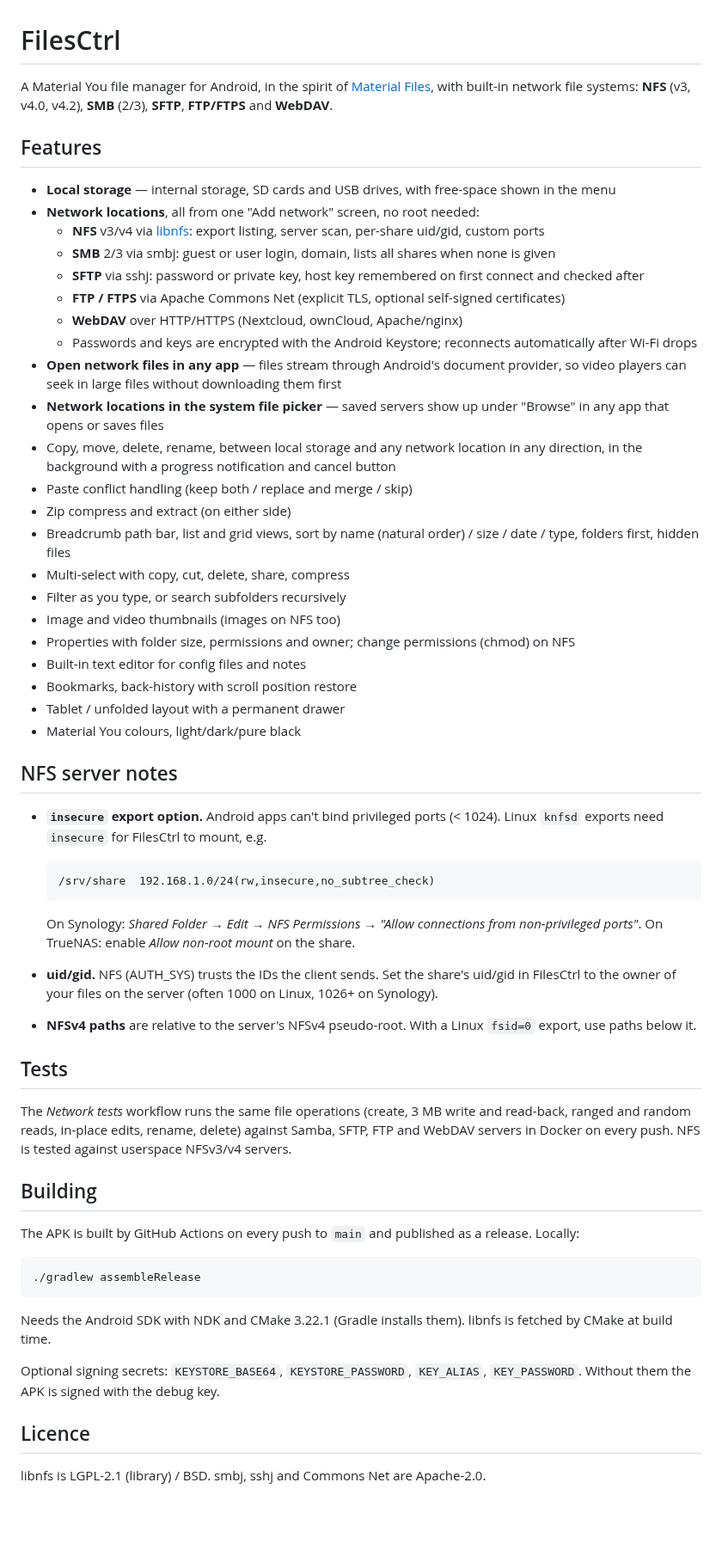
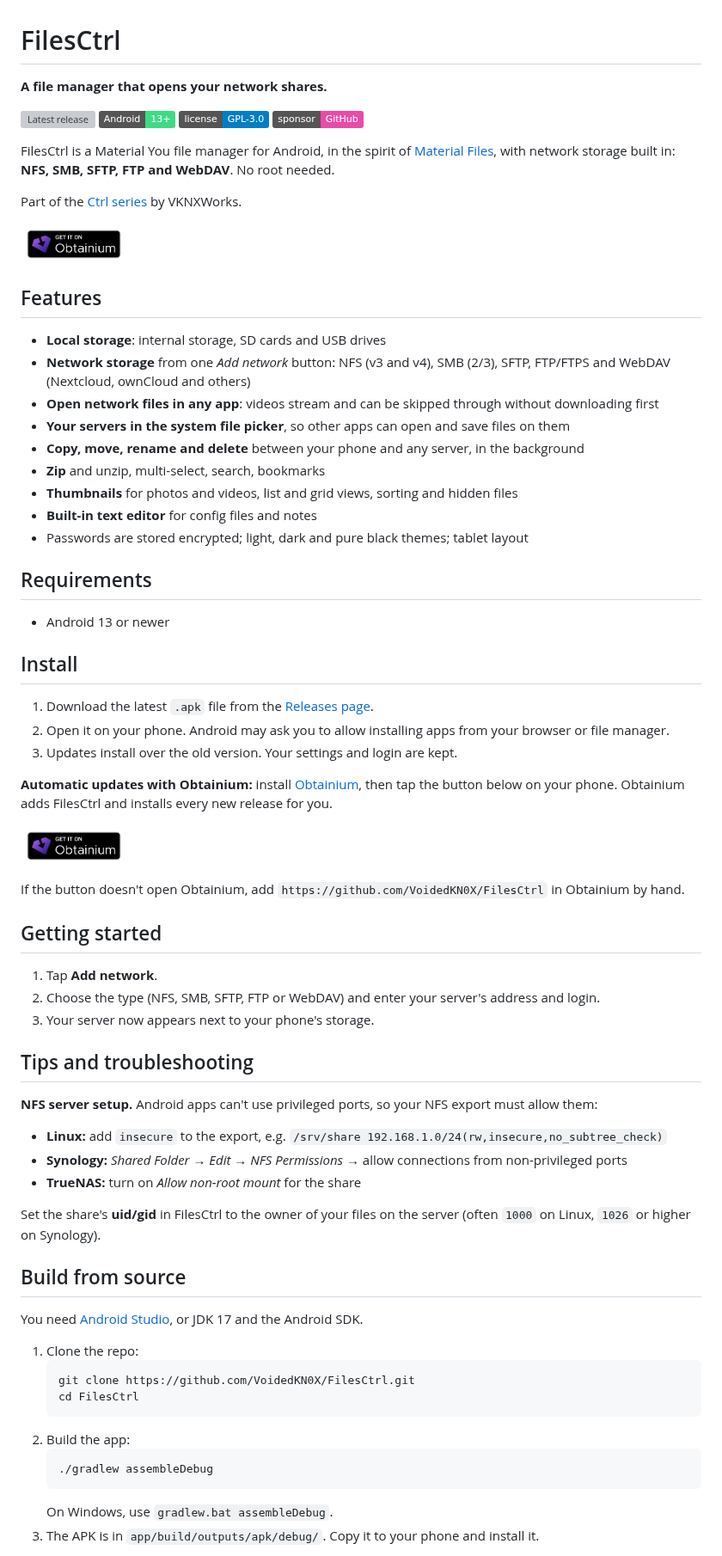
Before and after one commit to VoidedKN0X/FilesCtrl, a Markdown page: README.md, the part around one of its changes. Shown at 86% size. Rendered like a GitHub page; pictures changed too: .github/assets/badge_obtainium.png (added); badges without logos; blank space fills up the shorter version; grey boxes are pictures that could not be loaded.

Commit message:
Unify README, add GPL-3.0 license, Sponsor and Obtainium buttons
Co-Authored-By: Claude Opus 5.5 <noreply@anthropic.com>
Claude-Session: https://claude.ai/code/session_01CNcGD8opRMvHBxd2PhGwrY

````diff
--- a/README.md
+++ b/README.md
@@ -1,60 +1,72 @@
 # FilesCtrl
 
-A Material You file manager for Android, in the spirit of [Material Files](https://github.com/zhanghai/MaterialFiles), with built-in network file systems: **NFS** (v3, v4.0, v4.2), **SMB** (2/3), **SFTP**, **FTP/FTPS** and **WebDAV**.
+**A file manager that opens your network shares.**
+
+[![Latest release](https://img.shields.io/github/v/release/VoidedKN0X/FilesCtrl?label=download)](https://github.com/VoidedKN0X/FilesCtrl/releases/latest) ![Android 13+](https://img.shields.io/badge/Android-13%2B-3DDC84?logo=android&logoColor=white) [![License: GPL-3.0](https://img.shields.io/badge/license-GPL--3.0-blue)](LICENSE) [![Sponsor](https://img.shields.io/badge/sponsor-GitHub-ea4aaa?logo=githubsponsors&logoColor=white)](https://github.com/sponsors/VoidedKN0X)
+
+FilesCtrl is a Material You file manager for Android, in the spirit of [Material Files](https://github.com/zhanghai/MaterialFiles), with network storage built in: **NFS, SMB, SFTP, FTP and WebDAV**. No root needed.
+
+Part of the [Ctrl series](#the-ctrl-series) by VKNXWorks.
+
+<a href="https://apps.obtainium.imranr.dev/redirect?r=obtainium://add/https://github.com/VoidedKN0X/FilesCtrl"><img src=".github/assets/badge_obtainium.png" alt="Get it on Obtainium" height="48"></a>
 
 ## Features
 
-- **Local storage** — internal storage, SD cards and USB drives, with free-space shown in the menu
-- **Network locations**, all from one "Add network" screen, no root needed:
-  - **NFS** v3/v4 via [libnfs](https://github.com/sahlberg/libnfs): export listing, server scan, per-share uid/gid, custom ports
-  - **SMB** 2/3 via smbj: guest or user login, domain, lists all shares when none is given
-  - **SFTP** via sshj: password or private key, host key remembered on first connect and checked after
-  - **FTP / FTPS** via Apache Commons Net (explicit TLS, optional self-signed certificates)
-  - **WebDAV** over HTTP/HTTPS (Nextcloud, ownCloud, Apache/nginx)
-  - Passwords and keys are encrypted with the Android Keystore; reconnects automatically after Wi-Fi drops
-- **Open network files in any app** — files stream through Android's document provider, so video players can seek in large files without downloading them first
-- **Network locations in the system file picker** — saved servers show up under "Browse" in any app that opens or saves files
-- Copy, move, delete, rename, between local storage and any network location in any direction, in the background with a progress notification and cancel button
-- Paste conflict handling (keep both / replace and merge / skip)
-- Zip compress and extract (on either side)
-- Breadcrumb path bar, list and grid views, sort by name (natural order) / size / date / type, folders first, hidden files
-- Multi-select with copy, cut, delete, share, compress
-- Filter as you type, or search subfolders recursively
-- Image and video thumbnails (images on NFS too)
-- Properties with folder size, permissions and owner; change permissions (chmod) on NFS
-- Built-in text editor for config files and notes
-- Bookmarks, back-history with scroll position restore
-- Tablet / unfolded layout with a permanent drawer
-- Material You colours, light/dark/pure black
+- **Local storage**: internal storage, SD cards and USB drives
+- **Network storage** from one *Add network* button: NFS (v3 and v4), SMB (2/3), SFTP, FTP/FTPS and WebDAV (Nextcloud, ownCloud and others)
+- **Open network files in any app**: videos stream and can be skipped through without downloading first
+- **Your servers in the system file picker**, so other apps can open and save files on them
+- **Copy, move, rename and delete** between your phone and any server, in the background
+- **Zip** and unzip, multi-select, search, bookmarks
+- **Thumbnails** for photos and videos, list and grid views, sorting and hidden files
+- **Built-in text editor** for config files and notes
+- Passwords are stored encrypted; light, dark and pure black themes; tablet layout
 
-## NFS server notes
+## Requirements
 
-- **`insecure` export option.** Android apps can't bind privileged ports (< 1024). Linux `knfsd` exports need `insecure` for FilesCtrl to mount, e.g.
+- Android 13 or newer
 
-  ```
-  /srv/share  192.168.1.0/24(rw,insecure,no_subtree_check)
-  ```
+## Install
 
-  On Synology: *Shared Folder → Edit → NFS Permissions → "Allow connections from non-privileged ports"*. On TrueNAS: enable *Allow non-root mount* on the share.
-- **uid/gid.** NFS (AUTH_SYS) trusts the IDs the client sends. Set the share's uid/gid in FilesCtrl to the owner of your files on the server (often 1000 on Linux, 1026+ on Synology).
-- **NFSv4 paths** are relative to the server's NFSv4 pseudo-root. With a Linux `fsid=0` export, use paths below it.
+1. Download the latest `.apk` file from the [Releases page](https://github.com/VoidedKN0X/FilesCtrl/releases/latest).
+2. Open it on your phone. Android may ask you to allow installing apps from your browser or file manager.
+3. Updates install over the old version. Your settings and login are kept.
 
-## Tests
+**Automatic updates with Obtainium:** install [Obtainium](https://github.com/ImranR98/Obtainium), then tap the button below on your phone. Obtainium adds FilesCtrl and installs every new release for you.
 
-The *Network tests* workflow runs the same file operations (create, 3 MB write and read-back, ranged and random reads, in-place edits, rename, delete) against Samba, SFTP, FTP and WebDAV servers in Docker on every push. NFS is tested against userspace NFSv3/v4 servers.
+<a href="https://apps.obtainium.imranr.dev/redirect?r=obtainium://add/https://github.com/VoidedKN0X/FilesCtrl"><img src=".github/assets/badge_obtainium.png" alt="Get it on Obtainium" height="48"></a>
 
-## Building
+If the button doesn't open Obtainium, add `https://github.com/VoidedKN0X/FilesCtrl` in Obtainium by hand.
 
-The APK is built by GitHub Actions on every push to `main` and published as a release. Locally:
+## Getting started
 
-```
-./gradlew assembleRelease
-```
+1. Tap **Add network**.
+2. Choose the type (NFS, SMB, SFTP, FTP or WebDAV) and enter your server's address and login.
+3. Your server now appears next to your phone's storage.
 
-Needs the Android SDK with NDK and CMake 3.22.1 (Gradle installs them). libnfs is fetched by CMake at build time.
+## Tips and troubleshooting
 
-Optional signing secrets: `KEYSTORE_BASE64`, `KEYSTORE_PASSWORD`, `KEY_ALIAS`, `KEY_PASSWORD`. Without them the APK is signed with the debug key.
+**NFS server setup.** Android apps can't use privileged ports, so your NFS export must allow them:
 
-## Licence
+- **Linux:** add `insecure` to the export, e.g. `/srv/share 192.168.1.0/24(rw,insecure,no_subtree_check)`
+- **Synology:** *Shared Folder → Edit → NFS Permissions →* allow connections from non-privileged ports
+- **TrueNAS:** turn on *Allow non-root mount* for the share
 
-libnfs is LGPL-2.1 (library) / BSD. smbj, sshj and Commons Net are Apache-2.0.
+Set the share's **uid/gid** in FilesCtrl to the owner of your files on the server (often `1000` on Linux, `1026` or higher on Synology).
+
+## Build from source
+
+You need [Android Studio](https://developer.android.com/studio), or JDK 17 and the Android SDK.
+
+1. Clone the repo:
+   ```bash
+   git clone https://github.com/VoidedKN0X/FilesCtrl.git
+   cd FilesCtrl
+   ```
+2. Build the app:
+   ```bash
+   ./gradlew assembleDebug
+   ```
+   On Windows, use `gradlew.bat assembleDebug`.
+3. The APK is in `app/build/outputs/apk/debug/`. Copy it to your phone and install it.
+
````
Also changed, not shown: other parts of README.md (+29 -0 lines), 2 other files.
